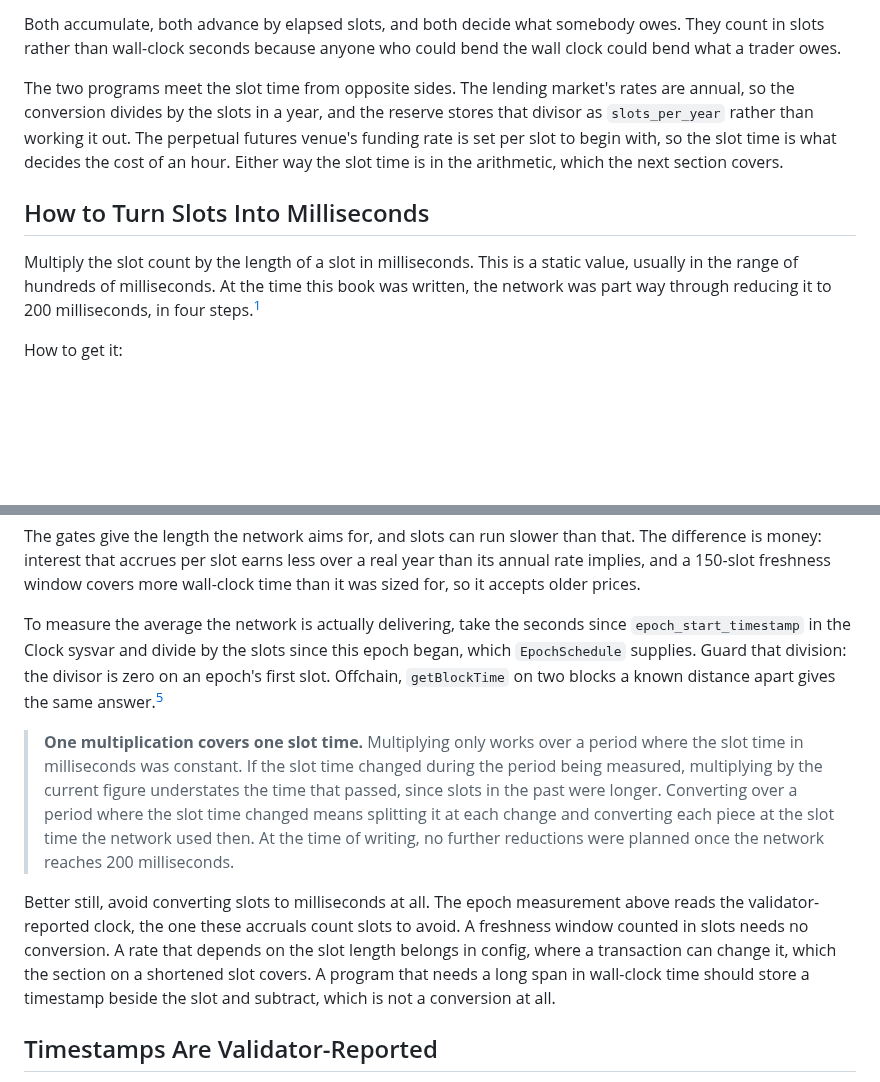
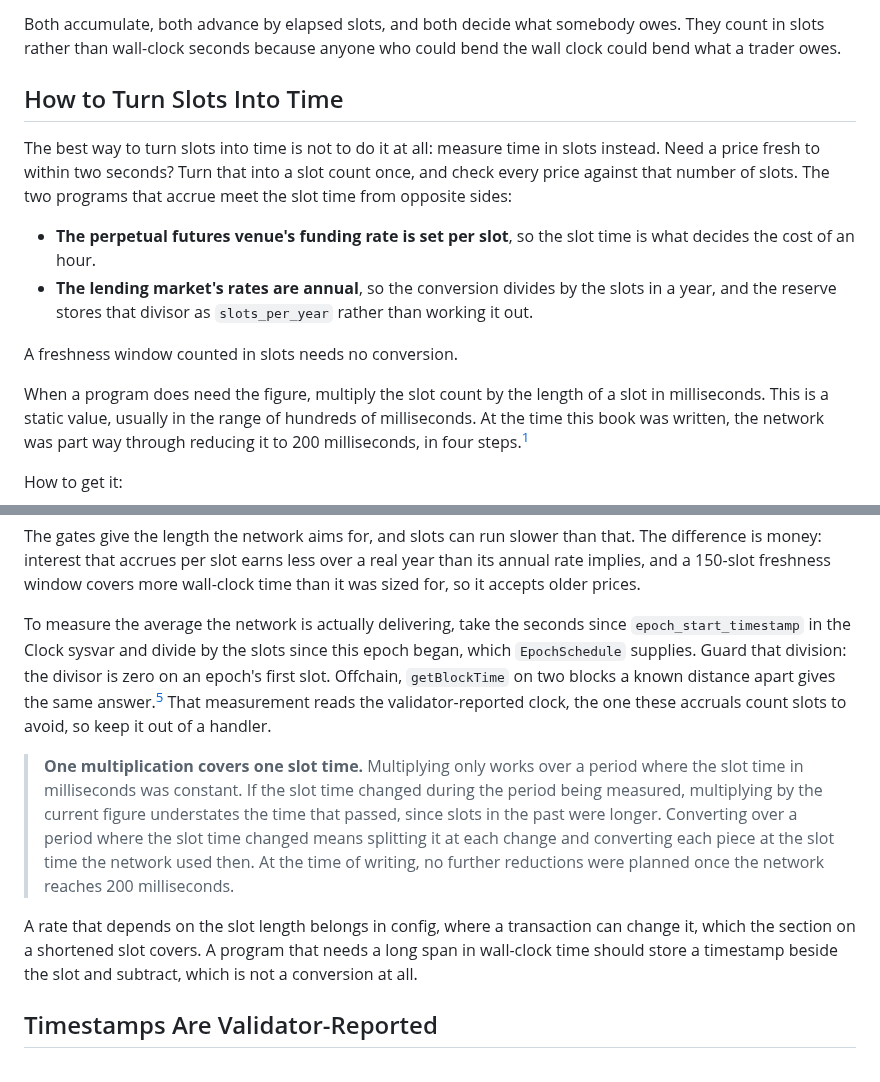
Before and after one commit to quicknode/solana-book, a Markdown page: solana-building-blocks/time.md, 2 parts joined by grey strips. Drawn GitHub-style; blank space fills up the shorter version.

Commit message:
Lead the slot-to-time section with not doing it
The section opened on the multiplication and only reached the advice
against it at the end, so a reader followed three ways to obtain a
number the section would rather they never used. Turn it around: the
best way to turn slots into time is not to, and a freshness window in
slots needs no conversion at all. Size the window once, in slots, and
every check after that is a subtraction.

The two accrual programs move up as the examples of where the slot time
genuinely enters, one per bullet, out of the accrual section that only
mentioned them in passing. The techniques keep their place behind "when
a program does need the figure", and the warning about the epoch
measurement joins the measurement it warns about.

Retitle to "How to Turn Slots Into Time": the section is about the
conversion, not about the unit the multiplication happens to yield.

Co-Authored-By: Claude Opus 5 <noreply@anthropic.com>
Claude-Session: https://claude.ai/code/session_01Ue45iYU6NiMQmiyw3SVE7B

```diff
--- a/solana-building-blocks/time.md
+++ b/solana-building-blocks/time.md
@@ -21,11 +21,16 @@ Two programs in this book accrue value over time, and both count it in slots:
 
 Both accumulate, both advance by elapsed slots, and both decide what somebody owes. They count in slots rather than wall-clock seconds because anyone who could bend the wall clock could bend what a trader owes.
 
-The two programs meet the slot time from opposite sides. The lending market's rates are annual, so the conversion divides by the slots in a year, and the reserve stores that divisor as `slots_per_year` rather than working it out. The perpetual futures venue's funding rate is set per slot to begin with, so the slot time is what decides the cost of an hour. Either way the slot time is in the arithmetic, which the next section covers.
+## How to Turn Slots Into Time
 
-## How to Turn Slots Into Milliseconds
+The best way to turn slots into time is not to do it at all: measure time in slots instead. Need a price fresh to within two seconds? Turn that into a slot count once, and check every price against that number of slots. The two programs that accrue meet the slot time from opposite sides:
 
-Multiply the slot count by the length of a slot in milliseconds. This is a static value, usually in the range of hundreds of milliseconds. At the time this book was written, the network was part way through reducing it to 200 milliseconds, in four steps.[^slot-simd]
+- **The perpetual futures venue's funding rate is set per slot**, so the slot time is what decides the cost of an hour.
+- **The lending market's rates are annual**, so the conversion divides by the slots in a year, and the reserve stores that divisor as `slots_per_year` rather than working it out.
+
+A freshness window counted in slots needs no conversion.
+
+When a program does need the figure, multiply the slot count by the length of a slot in milliseconds. This is a static value, usually in the range of hundreds of milliseconds. At the time this book was written, the network was part way through reducing it to 200 milliseconds, in four steps.[^slot-simd]
 
 How to get it:
 
@@ -37,11 +42,11 @@ Avoid the Solana SDK's `DEFAULT_MS_PER_SLOT` - this value is set when the SDK is
 
 The gates give the length the network aims for, and slots can run slower than that. The difference is money: interest that accrues per slot earns less over a real year than its annual rate implies, and a 150-slot freshness window covers more wall-clock time than it was sized for, so it accepts older prices.
 
-To measure the average the network is actually delivering, take the seconds since `epoch_start_timestamp` in the Clock sysvar and divide by the slots since this epoch began, which `EpochSchedule` supplies. Guard that division: the divisor is zero on an epoch's first slot. Offchain, `getBlockTime` on two blocks a known distance apart gives the same answer.[^get-block-time]
+To measure the average the network is actually delivering, take the seconds since `epoch_start_timestamp` in the Clock sysvar and divide by the slots since this epoch began, which `EpochSchedule` supplies. Guard that division: the divisor is zero on an epoch's first slot. Offchain, `getBlockTime` on two blocks a known distance apart gives the same answer.[^get-block-time] That measurement reads the validator-reported clock, the one these accruals count slots to avoid, so keep it out of a handler.
 
 > **One multiplication covers one slot time.** Multiplying only works over a period where the slot time in milliseconds was constant. If the slot time changed during the period being measured, multiplying by the current figure understates the time that passed, since slots in the past were longer. Converting over a period where the slot time changed means splitting it at each change and converting each piece at the slot time the network used then. At the time of writing, no further reductions were planned once the network reaches 200 milliseconds.
 
-Better still, avoid converting slots to milliseconds at all. The epoch measurement above reads the validator-reported clock, the one these accruals count slots to avoid. A freshness window counted in slots needs no conversion. A rate that depends on the slot length belongs in config, where a transaction can change it, which the section on a shortened slot covers. A program that needs a long span in wall-clock time should store a timestamp beside the slot and subtract, which is not a conversion at all.
+A rate that depends on the slot length belongs in config, where a transaction can change it, which the section on a shortened slot covers. A program that needs a long span in wall-clock time should store a timestamp beside the slot and subtract, which is not a conversion at all.
 
 ## Timestamps Are Validator-Reported
 
```
